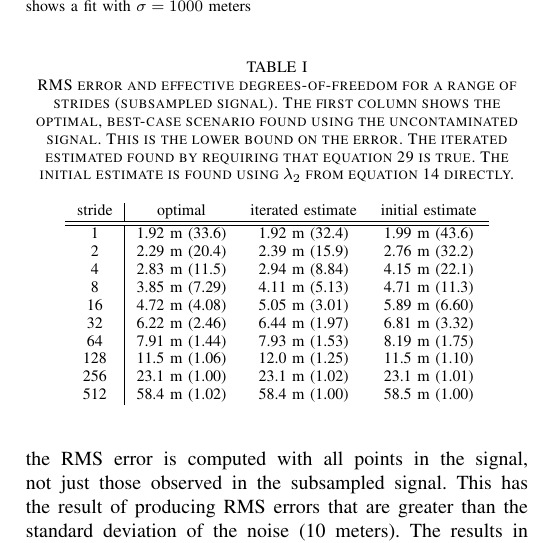
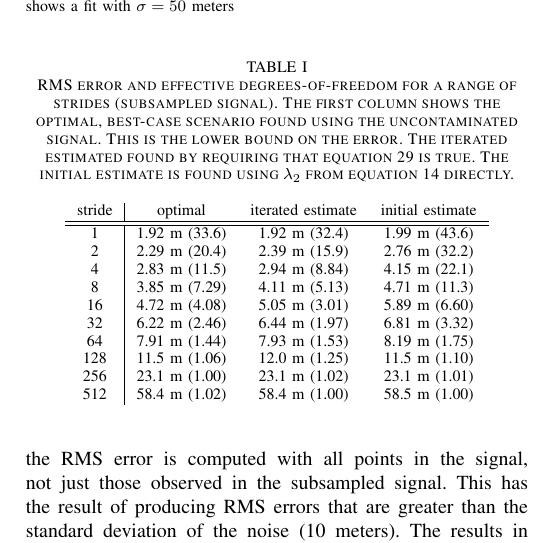
Before and after one commit to shell3xun/interpolation-with-tension, a LaTeX paper (smoothing-noisy-gps-data.tex): part of one column of page 7 of 10, cut so that both start at the same text. Compiled offline with pdfLaTeX; a missing font is replaced by an installed copy or a similar font; a LaTeX package or settings file that is missing is left out.

Commit message:
Updates from ShareLaTeX

```diff
--- a/smoothing-noisy-gps-data.tex
+++ b/smoothing-noisy-gps-data.tex
@@ -345,7 +345,7 @@ where $\sigma_x$ is the standard deviation of positioning noise and $\Delta t$ i
 \begin{figure*}[t]
   \centerline{\includegraphics[width=39pc,angle=0]{gaussianfit}}
 
-  \caption{An example of model fits to the drifter data assuming Gaussian errors. The thick black line shows a fit with $\sigma=10$ meters, while the gray line shows a fit with $\sigma=1000$ meters}
+  \caption{An example of model fits to the drifter data assuming Gaussian errors. The thick black line shows a fit with $\sigma=10$ meters, while the gray line shows a fit with $\sigma=50$ meters}
   \label{gaussianfit}
 \end{figure*}
 
```
